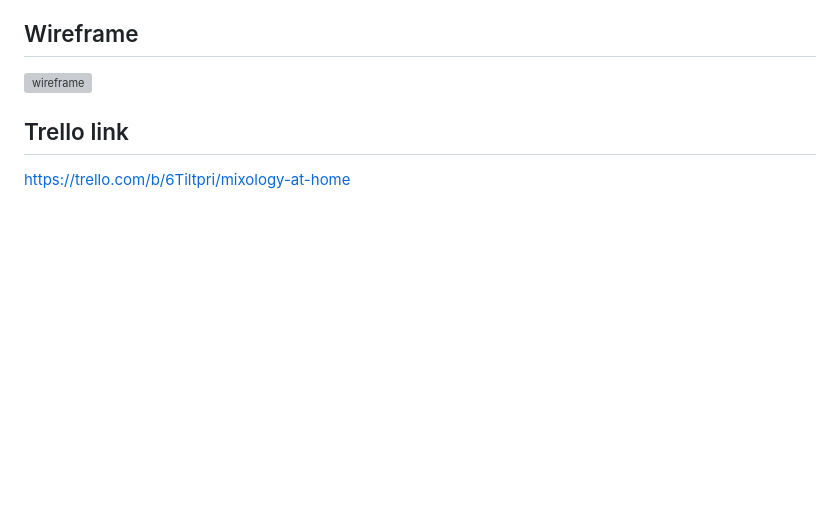
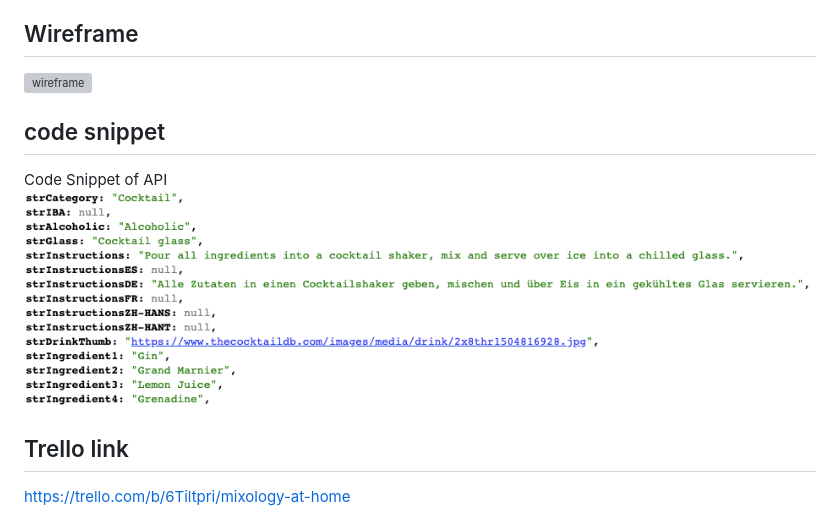
Before and after one commit to LisaKVW/Mixology-at-home, a Markdown page: readme.md, the part around the change. GitHub-like rendering; pictures changed too: img/cocktailDB.png (added); blank space fills up the shorter version; grey boxes are pictures that could not be loaded.

Commit message:
readMe code snippet added

```diff
--- a/readme.md
+++ b/readme.md
@@ -28,6 +28,11 @@ Use this website for cocktail recipes you can make at home.
 ## Wireframe
 ![wireframe](./img/wireframe.png)
 
+## code snippet
+Code Snippet of API
+![code snippet](./img/cocktailDB.png)
+
+
 ## Trello link
 https://trello.com/b/6Tiltpri/mixology-at-home
 
```
